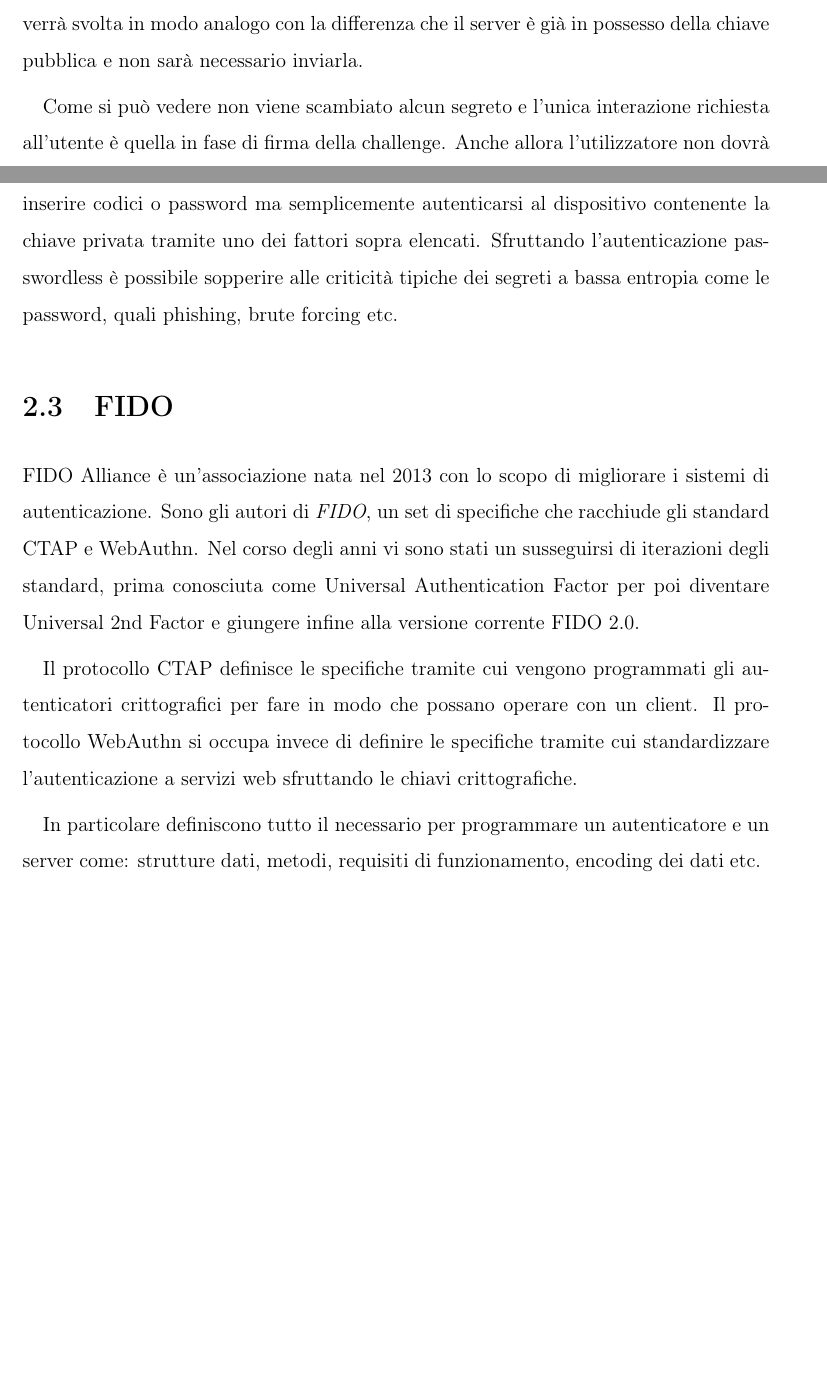
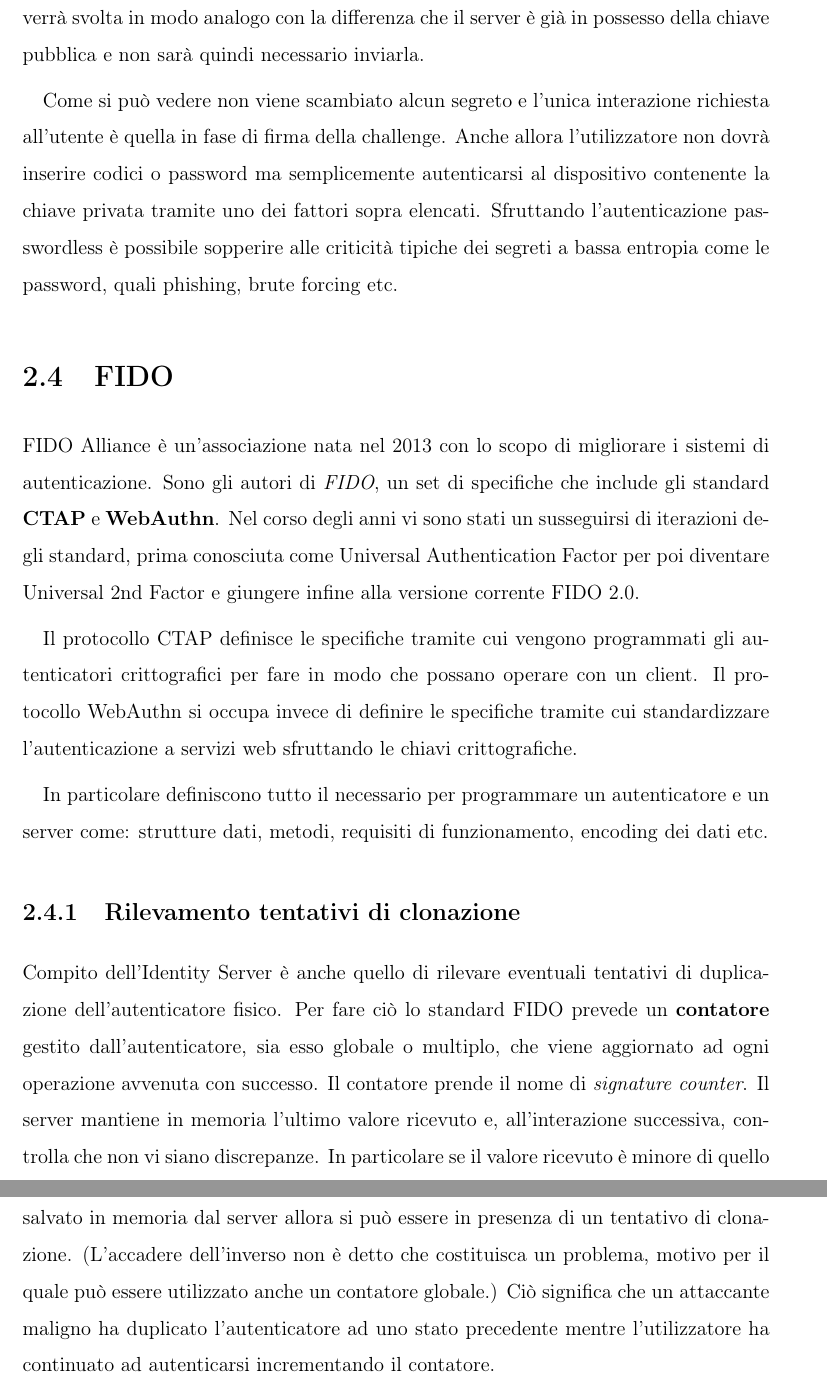
Before and after one commit to gibait/thesis, a LaTeX book (main.tex, which reads sections/conoscenze.tex): two parts of pages 6 and 7 of 13 before the commit and two parts of pages 7 and 8 of 14 after it, joined at a grey line, cut so that both start at the same text, the shorter picture padded with empty space. Compiled offline with pdfLaTeX.

Commit message:
aggiornato conoscenze

```diff
--- a/sections/conoscenze.tex
+++ b/sections/conoscenze.tex
@@ -22,15 +27,20 @@ L'autenticazione passwordless è un metodo di autenticazione che permette ad un
 	\item Qualcosa che l'utente \textbf{è} come l'impronta digitale, la scansione retinica o il riconoscimento vocale
 \end{itemize}
 
-La registrazione passwordless e, conseguentemente, l'autenticazione vengono svolte seguendo un meccanismo \emph{challenge-response}: al pervenire di una richiesta di registrazione il server invia una cosidetta \emph{challenge}. L'utente che ha iniziato l'operazione avrà il compito di apporre, tramite propria chiave privata, una firma crittografica sulla challenge e di fornire in risposta al server la challenge firmata accompagnata dalla chiave pubblica. Così facendo il server verificherà l'autenticità della firma tramite la chiave appena ricevuta e in caso di esito positivo, la immagazzinerà. La fase di autenticazione verrà svolta in modo analogo con la differenza che il server è già in possesso della chiave pubblica e non sarà necessario inviarla.
+La registrazione passwordless e, conseguentemente, l'autenticazione vengono svolte seguendo un meccanismo \emph{challenge-response}: al pervenire di una richiesta di registrazione il server invia una cosidetta \emph{challenge}. L'utente che ha iniziato l'operazione avrà il compito di apporre, tramite propria chiave privata, una firma crittografica sulla challenge e di fornire in risposta al server la challenge firmata accompagnata dalla chiave pubblica. Così facendo il server verificherà l'autenticità della firma tramite la chiave appena ricevuta e in caso di esito positivo, la immagazzinerà. La fase di autenticazione verrà svolta in modo analogo con la differenza che il server è già in possesso della chiave pubblica e non sarà quindi necessario inviarla.
 
 Come si può vedere non viene scambiato alcun segreto e l'unica interazione richiesta all'utente è quella in fase di firma della challenge. Anche allora l'utilizzatore non dovrà inserire codici o password ma semplicemente autenticarsi al dispositivo contenente la chiave privata tramite uno dei fattori sopra elencati. Sfruttando l'autenticazione passwordless è possibile sopperire alle criticità tipiche dei segreti a bassa entropia come le password, quali phishing, brute forcing etc.
 
 \section{FIDO}
 \label{fido}
 
-FIDO Alliance è un'associazione nata nel 2013 con lo scopo di migliorare i sistemi di autenticazione. Sono gli autori di \emph{FIDO}, un set di specifiche che racchiude gli standard CTAP e WebAuthn. Nel corso degli anni vi sono stati un susseguirsi di iterazioni degli standard, prima conosciuta come Universal Authentication Factor per poi diventare Universal 2nd Factor e giungere infine alla versione corrente FIDO 2.0.
+FIDO Alliance è un'associazione nata nel 2013 con lo scopo di migliorare i sistemi di autenticazione. Sono gli autori di \emph{FIDO}, un set di specifiche che include gli standard \textbf{CTAP} e \textbf{WebAuthn}. Nel corso degli anni vi sono stati un susseguirsi di iterazioni degli standard, prima conosciuta come Universal Authentication Factor per poi diventare Universal 2nd Factor e giungere infine alla versione corrente FIDO 2.0.
 
 Il protocollo CTAP definisce le specifiche tramite cui vengono programmati gli autenticatori crittografici per fare in modo che possano operare con un client. Il protocollo WebAuthn si occupa invece di definire le specifiche tramite cui standardizzare l'autenticazione a servizi web sfruttando le chiavi crittografiche.
 
 In particolare definiscono tutto il necessario per programmare un autenticatore e un server come: strutture dati, metodi, requisiti di funzionamento, encoding dei dati etc.
+
+\subsection{Rilevamento tentativi di clonazione}
+\label{fido:clonazione}
+
+Compito dell'Identity Server è anche quello di rilevare eventuali tentativi di duplicazione dell'autenticatore fisico. Per fare ciò lo standard FIDO prevede un \textbf{contatore} gestito dall'autenticatore, sia esso globale o multiplo, che viene aggiornato ad ogni operazione avvenuta con successo. Il contatore prende il nome di \emph{signature counter}. Il server mantiene in memoria l'ultimo valore ricevuto e, all'interazione successiva, controlla che non vi siano discrepanze. In particolare se il valore ricevuto è minore di quello salvato in memoria dal server allora si può essere in presenza di un tentativo di clonazione. (L'accadere dell'inverso non è detto che costituisca un problema, motivo per il quale può essere utilizzato anche un contatore globale.) Ciò significa che un attaccante maligno ha duplicato l'autenticatore ad uno stato precedente mentre l'utilizzatore ha continuato ad autenticarsi incrementando il contatore.
```
Also changed, not shown: sections/conoscenze.tex (13 more changed lines).
